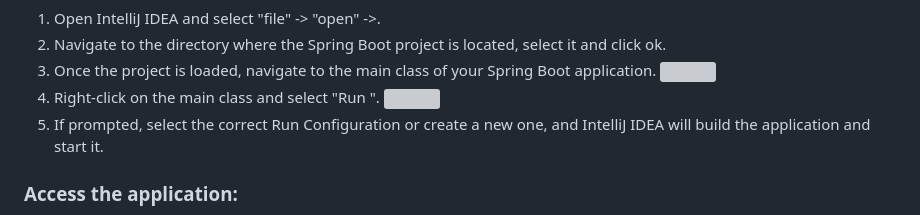
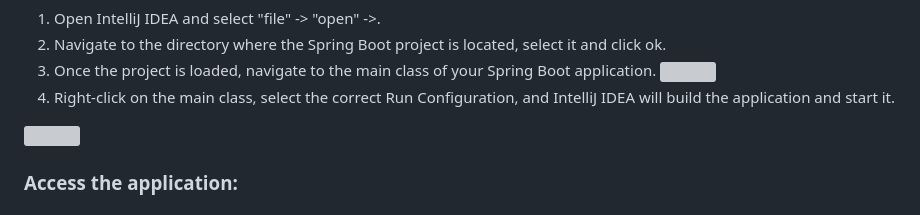
Before and after one commit to RaheebAbdulsalam/Team-02, a Markdown page: README.md, the part around the change. Drawn GitHub-style; grey boxes are pictures that could not be loaded.

```diff
--- a/README.md
+++ b/README.md
@@ -28,8 +28,8 @@ The following project will work on Eclipse and IntelliJ IDE. Though it is recomm
 1. Open IntelliJ IDEA and select "file" -> "open" ->.
 2. Navigate to the directory where the Spring Boot project is located, select it and click ok.
 3. Once the project is loaded, navigate to the main class of your Spring Boot application.   <img src="https://user-images.githubusercontent.com/99501966/227722979-7ab819e5-56a1-4c91-b2e6-daf39a13cc6a.png" width:100  style="max-width=%100">
-4. Right-click on the main class and select "Run <main class name>".  <img src="https://user-images.githubusercontent.com/99501966/227723088-d8236407-ea3e-4a9d-a205-1349456bd87c.png" width:100  style="max-width=%100">
-5. If prompted, select the correct Run Configuration or create a new one, and IntelliJ IDEA will build the application and start it.
+4. Right-click on the main class, select the correct Run Configuration, and IntelliJ IDEA will build the application and start it.
+ <img src="https://user-images.githubusercontent.com/99501966/227723088-d8236407-ea3e-4a9d-a205-1349456bd87c.png" width:100  style="max-width=%100">
 
 <h3> Access the application: </h3>
 
```
